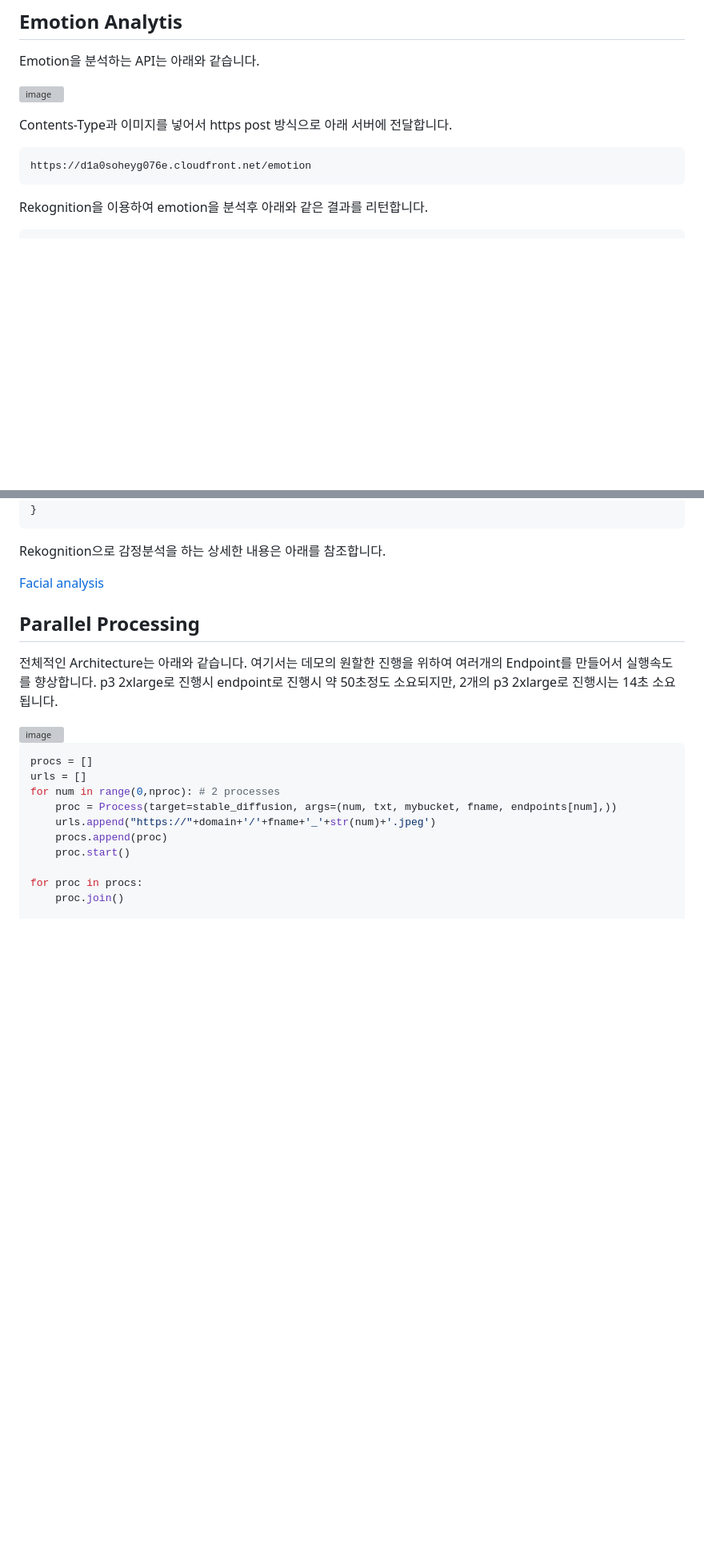
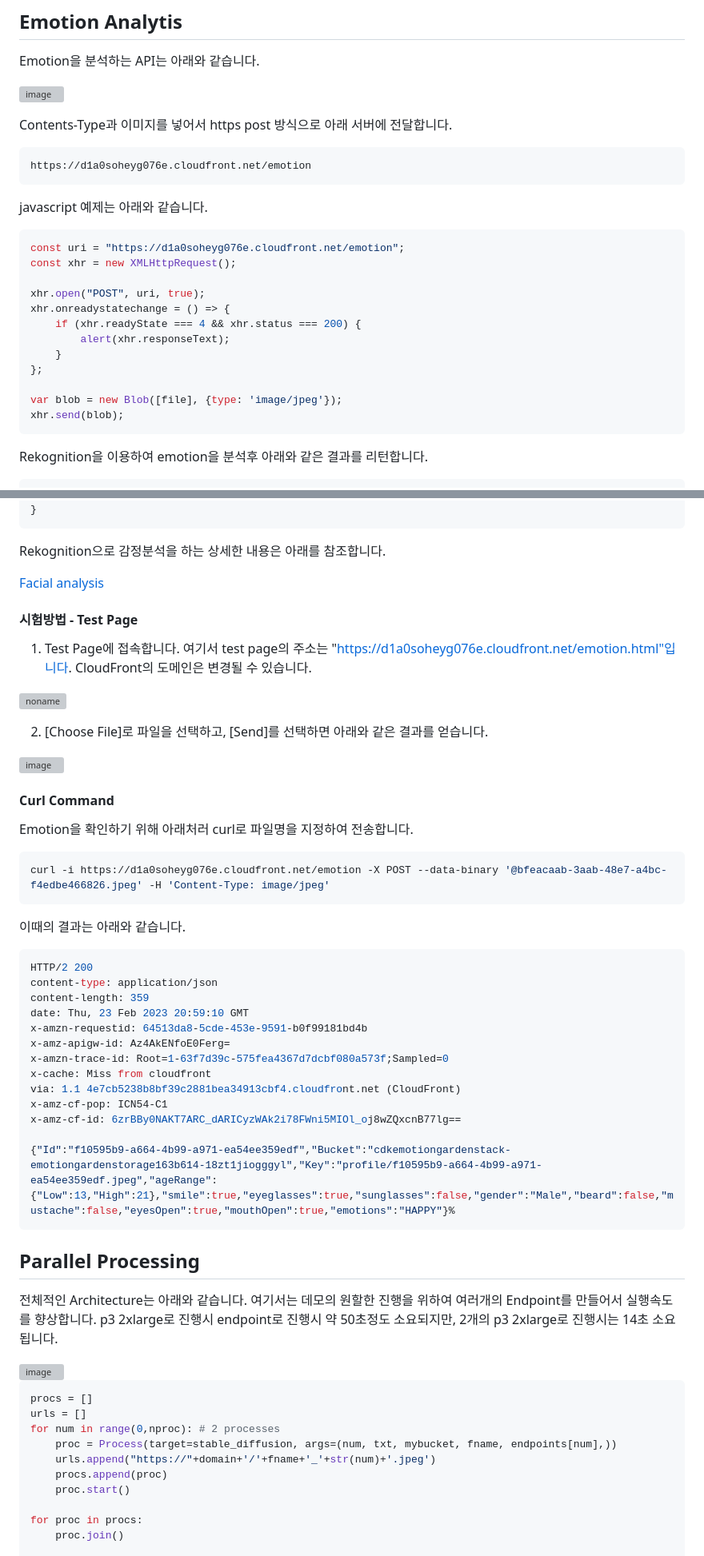
Before and after one commit to kyopark2014/emotion-garden, a Markdown page: README.md, 2 parts joined by grey strips. Shown: that part at 80% size. Rendered like a GitHub page; blank space fills up the shorter version; grey boxes are pictures that could not be loaded.

````diff
--- a/README.md
+++ b/README.md
@@ -12,6 +12,23 @@ Contents-Type과 이미지를 넣어서 https post 방식으로 아래 서버에
 
 ```java
 https://d1a0soheyg076e.cloudfront.net/emotion
+```
+
+javascript 예제는 아래와 같습니다.
+
+```java
+const uri = "https://d1a0soheyg076e.cloudfront.net/emotion";
+const xhr = new XMLHttpRequest();
+
+xhr.open("POST", uri, true);
+xhr.onreadystatechange = () => {
+    if (xhr.readyState === 4 && xhr.status === 200) {
+        alert(xhr.responseText);
+    }
+};
+
+var blob = new Blob([file], {type: 'image/jpeg'});
+xhr.send(blob);
 ```
 
 Rekognition을 이용하여 emotion을 분석후 아래와 같은 결과를 리턴합니다.
@@ -40,6 +57,45 @@ Rekognition을 이용하여 emotion을 분석후 아래와 같은 결과를 리
 Rekognition으로 감정분석을 하는 상세한 내용은 아래를 참조합니다.
 
 [Facial analysis](https://github.com/kyopark2014/emotion-garden/blob/main/facial-analysis.md)
+
+#### 시험방법 - Test Page
+
+1) Test Page에 접속합니다. 여기서 test page의 주소는 "https://d1a0soheyg076e.cloudfront.net/emotion.html"입니다. CloudFront의 도메인은 변경될 수 있습니다.
+
+![noname](https://user-images.githubusercontent.com/52392004/221028091-bccaa180-896c-4fed-a2ec-859711cfe8b9.png)
+
+2) [Choose File]로 파일을 선택하고, [Send]를 선택하면 아래와 같은 결과를 얻습니다.
+
+![image](https://user-images.githubusercontent.com/52392004/221026247-82f891f6-0064-4a94-a80d-75a85a027719.png)
+
+
+#### Curl Command
+
+Emotion을 확인하기 위해 아래처러 curl로 파일명을 지정하여 전송합니다.
+
+```java
+curl -i https://d1a0soheyg076e.cloudfront.net/emotion -X POST --data-binary '@bfeacaab-3aab-48e7-a4bc-f4edbe466826.jpeg' -H 'Content-Type: image/jpeg'
+```
+
+이때의 결과는 아래와 같습니다.
+
+```java
+HTTP/2 200
+content-type: application/json
+content-length: 359
+date: Thu, 23 Feb 2023 20:59:10 GMT
+x-amzn-requestid: 64513da8-5cde-453e-9591-b0f99181bd4b
+x-amz-apigw-id: Az4AkENfoE0Ferg=
+x-amzn-trace-id: Root=1-63f7d39c-575fea4367d7dcbf080a573f;Sampled=0
+x-cache: Miss from cloudfront
+via: 1.1 4e7cb5238b8bf39c2881bea34913cbf4.cloudfront.net (CloudFront)
+x-amz-cf-pop: ICN54-C1
+x-amz-cf-id: 6zrBBy0NAKT7ARC_dARICyzWAk2i78FWni5MIOl_oj8wZQxcnB77lg==
+
+{"Id":"f10595b9-a664-4b99-a971-ea54ee359edf","Bucket":"cdkemotiongardenstack-emotiongardenstorage163b614-18zt1jiogggyl","Key":"profile/f10595b9-a664-4b99-a971-ea54ee359edf.jpeg","ageRange":{"Low":13,"High":21},"smile":true,"eyeglasses":true,"sunglasses":false,"gender":"Male","beard":false,"mustache":false,"eyesOpen":true,"mouthOpen":true,"emotions":"HAPPY"}%
+```
+
+
 
 
 ## Parallel Processing
````
